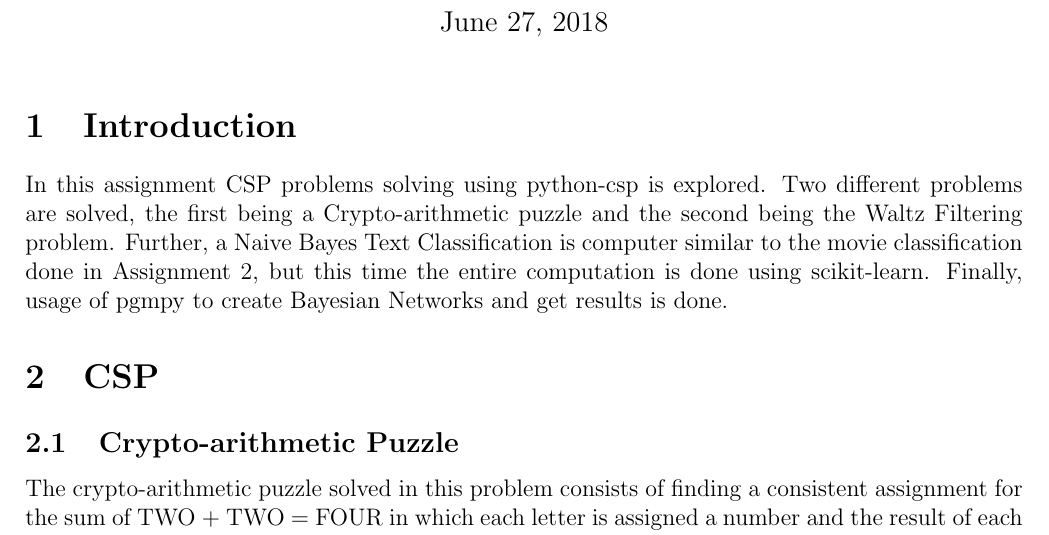
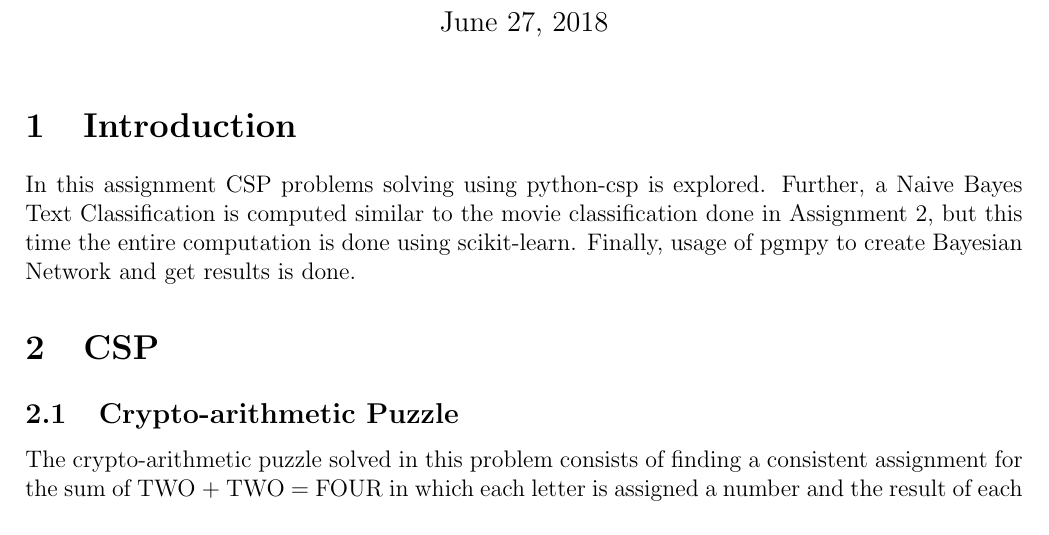
Before and after one commit to Rafasdc/CSC421, a LaTeX document (A3/Report/report.tex): part of page 1 of 10, cut so that both start at the same text. Compiled offline with pdfLaTeX.

Commit message:
submitted version A3

```diff
--- a/A3/Report/report.tex
+++ b/A3/Report/report.tex
@@ -46,7 +46,7 @@
 
 \section{Introduction}
 
-In this assignment CSP problems solving using python-csp is explored. Two different problems are solved, the first being a Crypto-arithmetic puzzle and the second being the Waltz Filtering problem. Further, a Naive Bayes Text Classification is computer similar to the movie classification done in Assignment 2, but this time the entire computation is done using scikit-learn. Finally, usage of pgmpy to create Bayesian Networks and get results is done.
+In this assignment CSP problems solving using python-csp is explored. Further, a Naive Bayes Text Classification is computed similar to the movie classification done in Assignment 2, but this time the entire computation is done using scikit-learn. Finally, usage of pgmpy to create Bayesian Network and get results is done.
 
 \section{CSP}
 
```
Also changed, not shown: A3/Report/report.pdf, A3/Report/report.tex (2 more changed lines).
